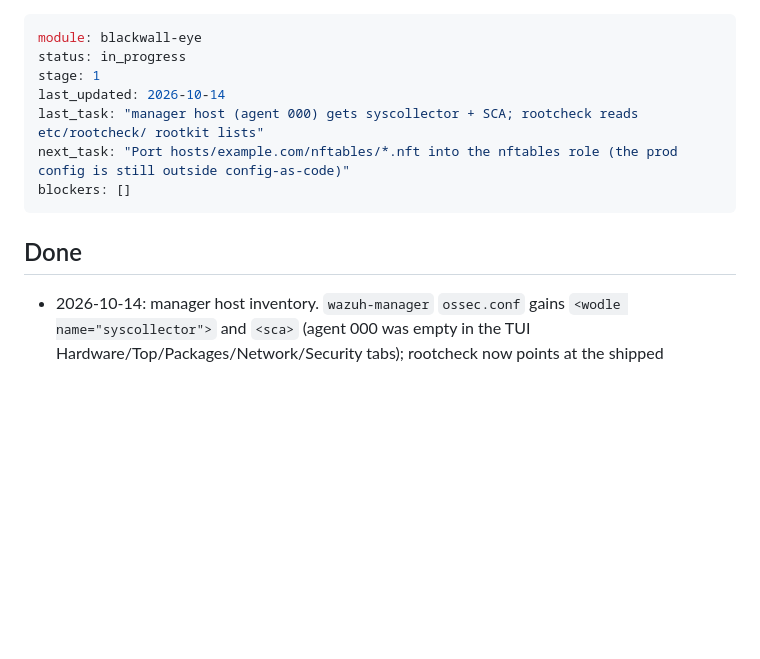
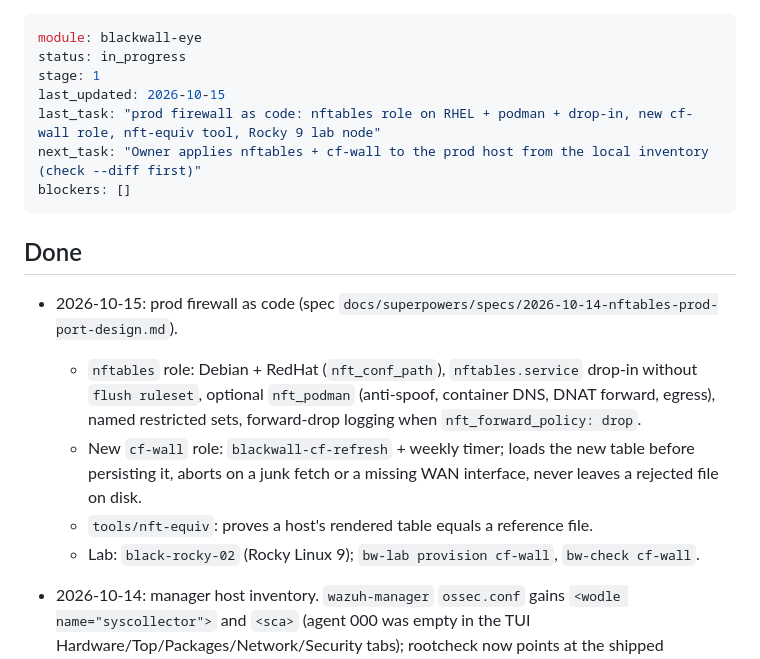
Before and after one commit to ksemele/blackwall-stack, a Markdown page: blackwall-eye/STATUS.md, the part around the change. Rendered like a GitHub page; blank space fills up the shorter version.

```diff
--- a/blackwall-eye/STATUS.md
+++ b/blackwall-eye/STATUS.md
@@ -2,14 +2,25 @@
 module: blackwall-eye
 status: in_progress
 stage: 1
-last_updated: 2026-10-14
-last_task: "manager host (agent 000) gets syscollector + SCA; rootcheck reads etc/rootcheck/ rootkit lists"
-next_task: "Port hosts/example.com/nftables/*.nft into the nftables role (the prod config is still outside config-as-code)"
+last_updated: 2026-10-15
+last_task: "prod firewall as code: nftables role on RHEL + podman + drop-in, new cf-wall role, nft-equiv tool, Rocky 9 lab node"
+next_task: "Owner applies nftables + cf-wall to the prod host from the local inventory (check --diff first)"
 blockers: []
 ---
 
 ## Done
 
+- 2026-10-15: prod firewall as code (spec `docs/superpowers/specs/2026-10-14-nftables-prod-port-design.md`).
+  - `nftables` role: Debian + RedHat (`nft_conf_path`), `nftables.service`
+    drop-in without `flush ruleset`, optional `nft_podman` (anti-spoof,
+    container DNS, DNAT forward, egress), named restricted sets,
+    forward-drop logging when `nft_forward_policy: drop`.
+  - New `cf-wall` role: `blackwall-cf-refresh` + weekly timer; loads the new
+    table before persisting it, aborts on a junk fetch or a missing WAN
+    interface, never leaves a rejected file on disk.
+  - `tools/nft-equiv`: proves a host's rendered table equals a reference file.
+  - Lab: `black-rocky-02` (Rocky Linux 9); `bw-lab provision cf-wall`,
+    `bw-check cf-wall`.
 - 2026-10-14: manager host inventory. `wazuh-manager` `ossec.conf` gains
   `<wodle name="syscollector">` and `<sca>` (agent 000 was empty in the TUI
   Hardware/Top/Packages/Network/Security tabs); rootcheck now points at the
```
Also changed, not shown: blackwall-eye/README.md (+39 -4 lines), 1 other file.
